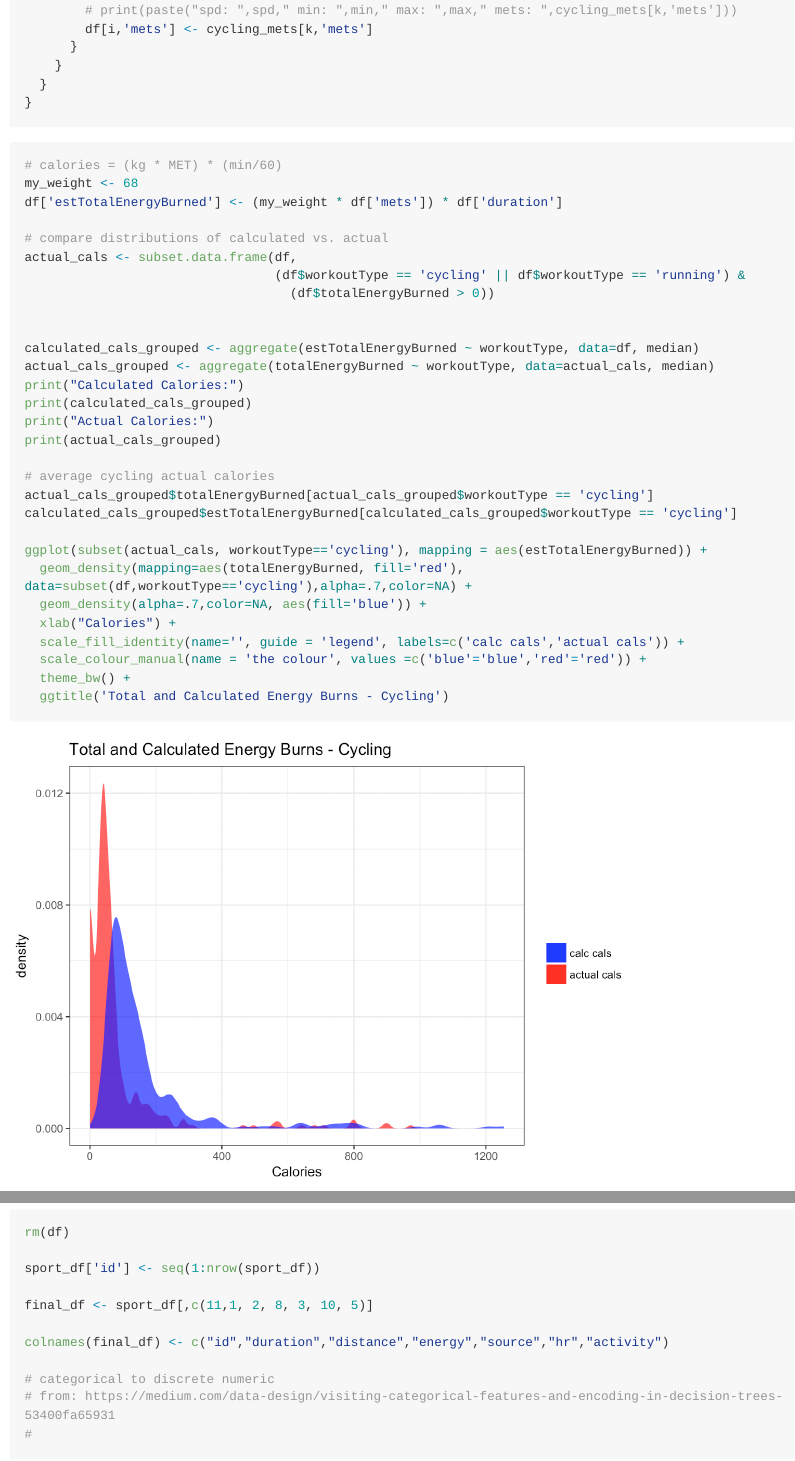
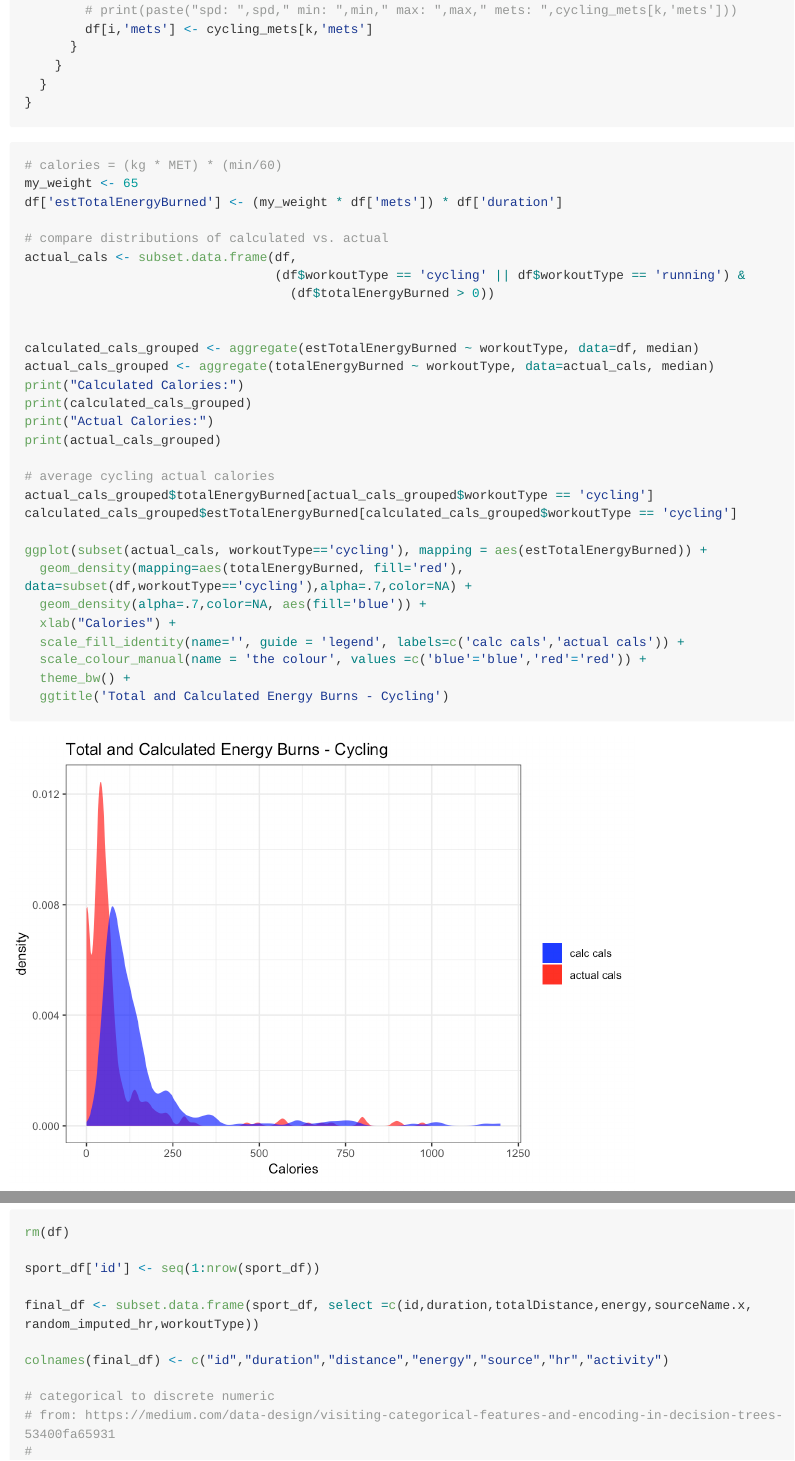
Before and after one commit to matthewdhull/apple_watch_workouts, an R Markdown document (preprocessing.Rmd): the page in a window 1100 px wide, from 4850 px down, and a second part further down, joined at a grey line. The pictures show the output file preprocessing.md that the author committed with the source, drawn offline in the style of GitHub; long lines of code are wrapped.

Commit message:
data refresh

````diff
--- a/preprocessing.Rmd
+++ b/preprocessing.Rmd
@@ -180,7 +180,7 @@ for (i in 1:nrow(df)) {
 
 ```{r message=FALSE, warning=FALSE, results='hide'}
 # calories = (kg * MET) * (min/60)
-my_weight <- 68
+my_weight <- 65
 df['estTotalEnergyBurned'] <- (my_weight * df['mets']) * df['duration']
 
 # compare distributions of calculated vs. actual
@@ -418,7 +418,7 @@ rm(df)
 
 sport_df['id'] <- seq(1:nrow(sport_df))
 
-final_df <- sport_df[,c(11,1, 2, 8, 3, 10, 5)]
+final_df <- subset.data.frame(sport_df, select =c(id,duration,totalDistance,energy,sourceName.x, random_imputed_hr,workoutType))
 
 colnames(final_df) <- c("id","duration","distance","energy","source","hr","activity")
 
````
Also changed, not shown: fitparse/fitparse_process.py (+2 -1 lines), preprocessing.md, preprocessing_files/figure-gfm/unnamed-chunk-10-1.png, preprocessing_files/figure-gfm/unnamed-chunk-11-1.png, preprocessing_files/figure-gfm/unnamed-chunk-12-1.png, preprocessing_files/figure-gfm/unnamed-chunk-13-1.png, preprocessing_files/figure-gfm/unnamed-chunk-13-2.png, preprocessing_files/figure-gfm/unnamed-chunk-13-3.png, preprocessing_files/figure-gfm/unnamed-chunk-14-1.png, preprocessing_files/figure-gfm/unnamed-chunk-15-1.png, preprocessing_files/figure-gfm/unnamed-chunk-16-1.png, preprocessing_files/figure-gfm/unnamed-chunk-4-1.png, preprocessing_files/figure-gfm/unnamed-chunk-5-1.png, preprocessing_files/figure-gfm/unnamed-chunk-6-1.png, 2 more files, 1 other file.
